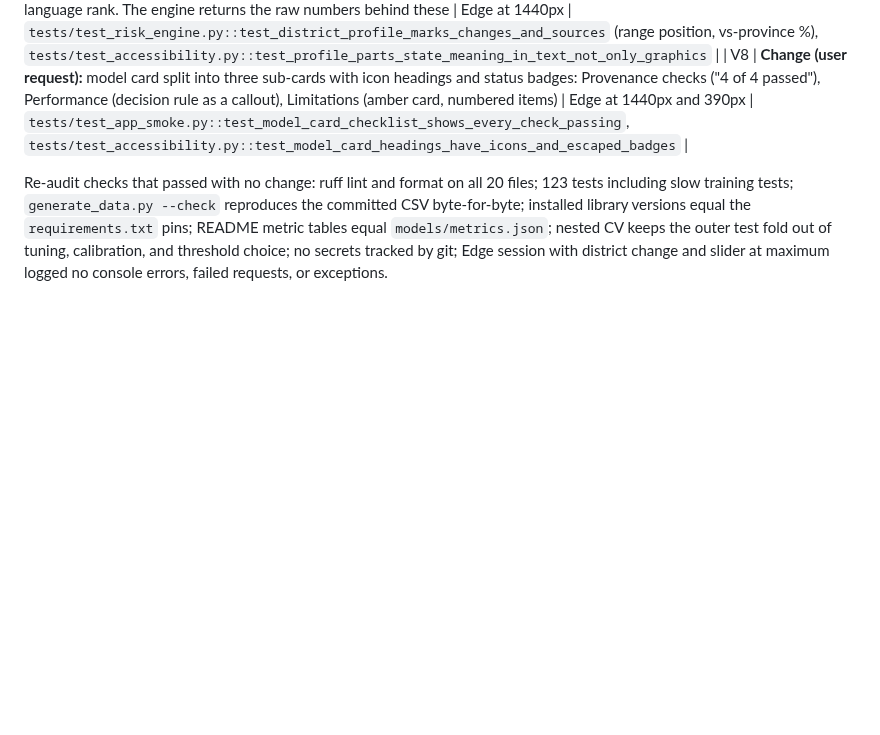
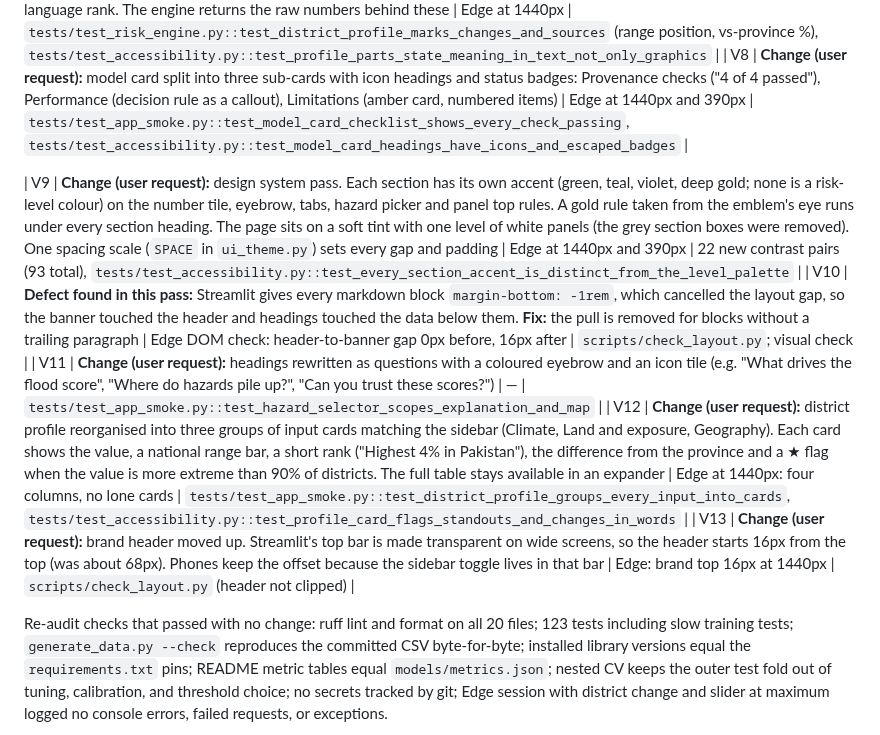
Before and after one commit to meeasadamin/NIGEHBAN, a Markdown page: AUDIT.md, the part around the change. Rendered like a GitHub page; blank space fills up the shorter version.

```diff
--- a/AUDIT.md
+++ b/AUDIT.md
@@ -421,6 +421,12 @@ Each change was driven by a real-browser render (Edge via Playwright at 390px an
 | V7 | **Enhancement (user request):** district profile now shows "What stands out" tiles (the three inputs furthest from the national middle), grouped rows (simulated vs real geography), changed rows highlighted with the original dataset value, a relative "vs province" chip, and a range bar per input (national min to max, scenario dot, province-median tick) with a plain-language rank. The engine returns the raw numbers behind these | Edge at 1440px | `tests/test_risk_engine.py::test_district_profile_marks_changes_and_sources` (range position, vs-province %), `tests/test_accessibility.py::test_profile_parts_state_meaning_in_text_not_only_graphics` |
 | V8 | **Change (user request):** model card split into three sub-cards with icon headings and status badges: Provenance checks ("4 of 4 passed"), Performance (decision rule as a callout), Limitations (amber card, numbered items) | Edge at 1440px and 390px | `tests/test_app_smoke.py::test_model_card_checklist_shows_every_check_passing`, `tests/test_accessibility.py::test_model_card_headings_have_icons_and_escaped_badges` |
 
+| V9 | **Change (user request):** design system pass. Each section has its own accent (green, teal, violet, deep gold; none is a risk-level colour) on the number tile, eyebrow, tabs, hazard picker and panel top rules. A gold rule taken from the emblem's eye runs under every section heading. The page sits on a soft tint with one level of white panels (the grey section boxes were removed). One spacing scale (`SPACE` in `ui_theme.py`) sets every gap and padding | Edge at 1440px and 390px | 22 new contrast pairs (93 total), `tests/test_accessibility.py::test_every_section_accent_is_distinct_from_the_level_palette` |
+| V10 | **Defect found in this pass:** Streamlit gives every markdown block `margin-bottom: -1rem`, which cancelled the layout gap, so the banner touched the header and headings touched the data below them. **Fix:** the pull is removed for blocks without a trailing paragraph | Edge DOM check: header-to-banner gap 0px before, 16px after | `scripts/check_layout.py`; visual check |
+| V11 | **Change (user request):** headings rewritten as questions with a coloured eyebrow and an icon tile (e.g. "What drives the flood score", "Where do hazards pile up?", "Can you trust these scores?") | — | `tests/test_app_smoke.py::test_hazard_selector_scopes_explanation_and_map` |
+| V12 | **Change (user request):** district profile reorganised into three groups of input cards matching the sidebar (Climate, Land and exposure, Geography). Each card shows the value, a national range bar, a short rank ("Highest 4% in Pakistan"), the difference from the province and a ★ flag when the value is more extreme than 90% of districts. The full table stays available in an expander | Edge at 1440px: four columns, no lone cards | `tests/test_app_smoke.py::test_district_profile_groups_every_input_into_cards`, `tests/test_accessibility.py::test_profile_card_flags_standouts_and_changes_in_words` |
+| V13 | **Change (user request):** brand header moved up. Streamlit's top bar is made transparent on wide screens, so the header starts 16px from the top (was about 68px). Phones keep the offset because the sidebar toggle lives in that bar | Edge: brand top 16px at 1440px | `scripts/check_layout.py` (header not clipped) |
+
 Re-audit checks that passed with no change: ruff lint and format on all 20 files; 123 tests including slow training tests; `generate_data.py --check` reproduces the committed CSV byte-for-byte; installed library versions equal the `requirements.txt` pins; README metric tables equal `models/metrics.json`; nested CV keeps the outer test fold out of tuning, calibration, and threshold choice; no secrets tracked by git; Edge session with district change and slider at maximum logged no console errors, failed requests, or exceptions.
 
 ### Requested items that cannot be completed from repository data
```
Also changed, not shown: README.md (+1 -1 lines), docs/screenshots/desktop-explanation-map.png, docs/screenshots/desktop-overview.png, docs/screenshots/desktop-what-if.png, docs/screenshots/phone-overview.png, 5 other files.
